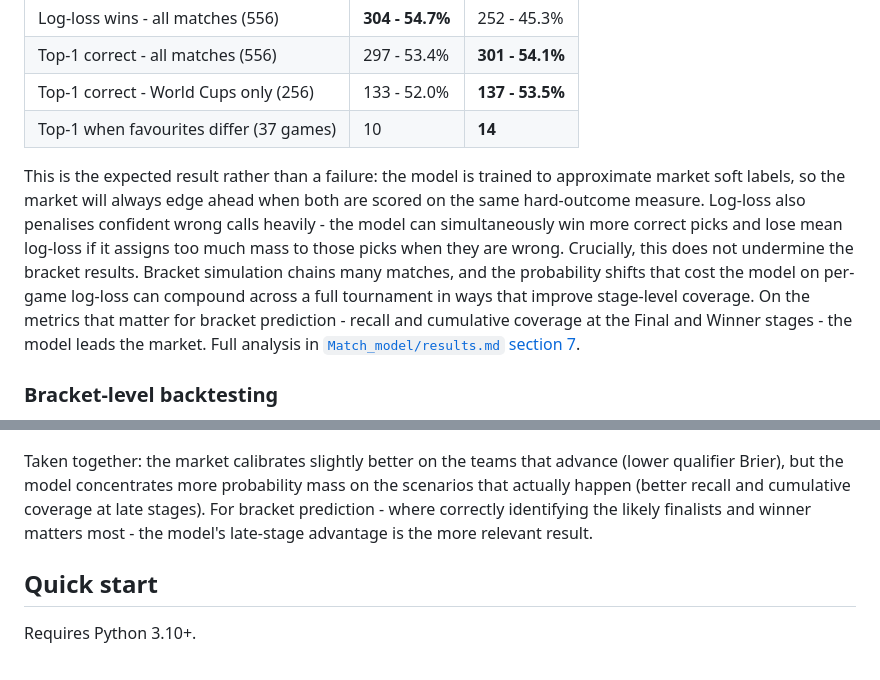
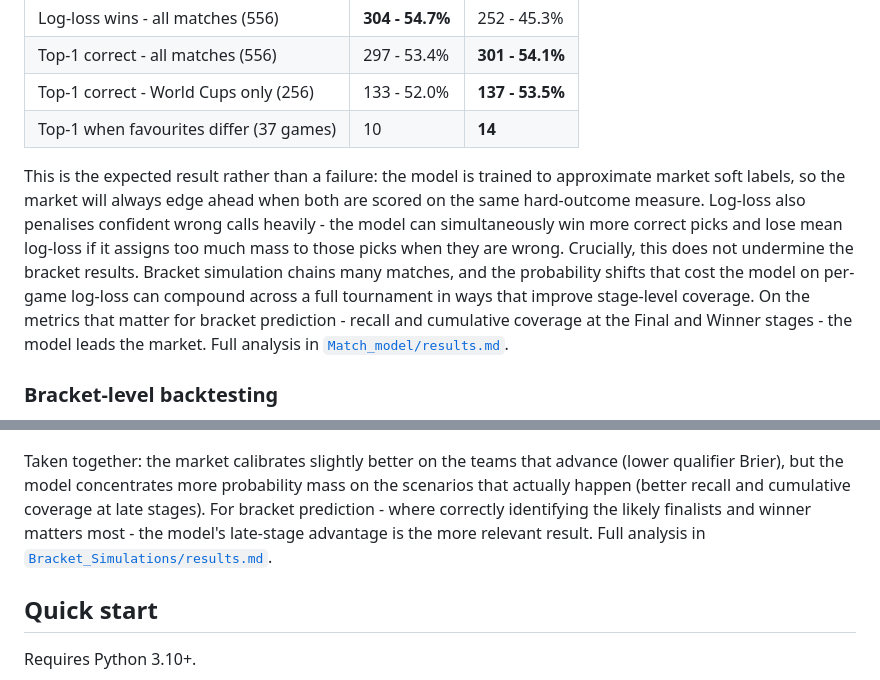
Before and after one commit to arbelna/World-Cup-2026-Bracket, a Markdown page: README.md, 2 parts joined by grey strips. Drawn GitHub-style.

```diff
--- a/README.md
+++ b/README.md
@@ -172,7 +172,7 @@ The evaluation above scores predictions against the de-vigged market consensus,
 | Top-1 correct - World Cups only (256) | 133 - 52.0% | **137 - 53.5%** |
 | Top-1 when favourites differ (37 games) | 10 | **14** |
 
-This is the expected result rather than a failure: the model is trained to approximate market soft labels, so the market will always edge ahead when both are scored on the same hard-outcome measure. Log-loss also penalises confident wrong calls heavily - the model can simultaneously win more correct picks and lose mean log-loss if it assigns too much mass to those picks when they are wrong. Crucially, this does not undermine the bracket results. Bracket simulation chains many matches, and the probability shifts that cost the model on per-game log-loss can compound across a full tournament in ways that improve stage-level coverage. On the metrics that matter for bracket prediction - recall and cumulative coverage at the Final and Winner stages - the model leads the market. Full analysis in [`Match_model/results.md` section 7](Match_model/results.md).
+This is the expected result rather than a failure: the model is trained to approximate market soft labels, so the market will always edge ahead when both are scored on the same hard-outcome measure. Log-loss also penalises confident wrong calls heavily - the model can simultaneously win more correct picks and lose mean log-loss if it assigns too much mass to those picks when they are wrong. Crucially, this does not undermine the bracket results. Bracket simulation chains many matches, and the probability shifts that cost the model on per-game log-loss can compound across a full tournament in ways that improve stage-level coverage. On the metrics that matter for bracket prediction - recall and cumulative coverage at the Final and Winner stages - the model leads the market. Full analysis in [`Match_model/results.md`](Match_model/results.md).
 
 
 ### Bracket-level backtesting
@@ -214,7 +214,7 @@ The market edges ahead at early stages (R16 and QF), but the model pulls clearly
 
 ![All-teams-seen cumulative error by stage](./docs/img/cumulative_bracket_error.png)
 
-Taken together: the market calibrates slightly better on the teams that advance (lower qualifier Brier), but the model concentrates more probability mass on the scenarios that actually happen (better recall and cumulative coverage at late stages). For bracket prediction - where correctly identifying the likely finalists and winner matters most - the model's late-stage advantage is the more relevant result.
+Taken together: the market calibrates slightly better on the teams that advance (lower qualifier Brier), but the model concentrates more probability mass on the scenarios that actually happen (better recall and cumulative coverage at late stages). For bracket prediction - where correctly identifying the likely finalists and winner matters most - the model's late-stage advantage is the more relevant result. Full analysis in [`Bracket_Simulations/results.md`](Bracket_Simulations/results.md).
 
 
 ## Quick start
```
